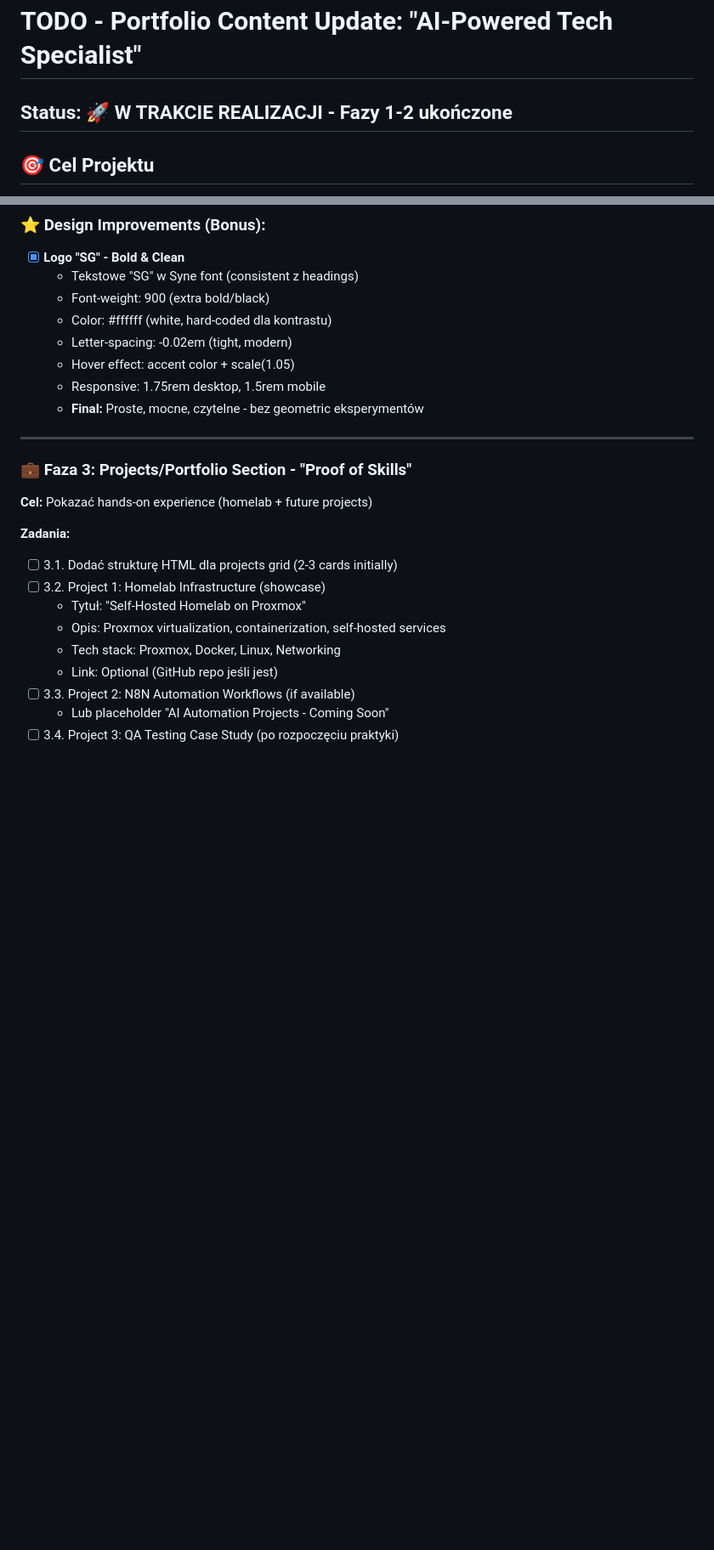
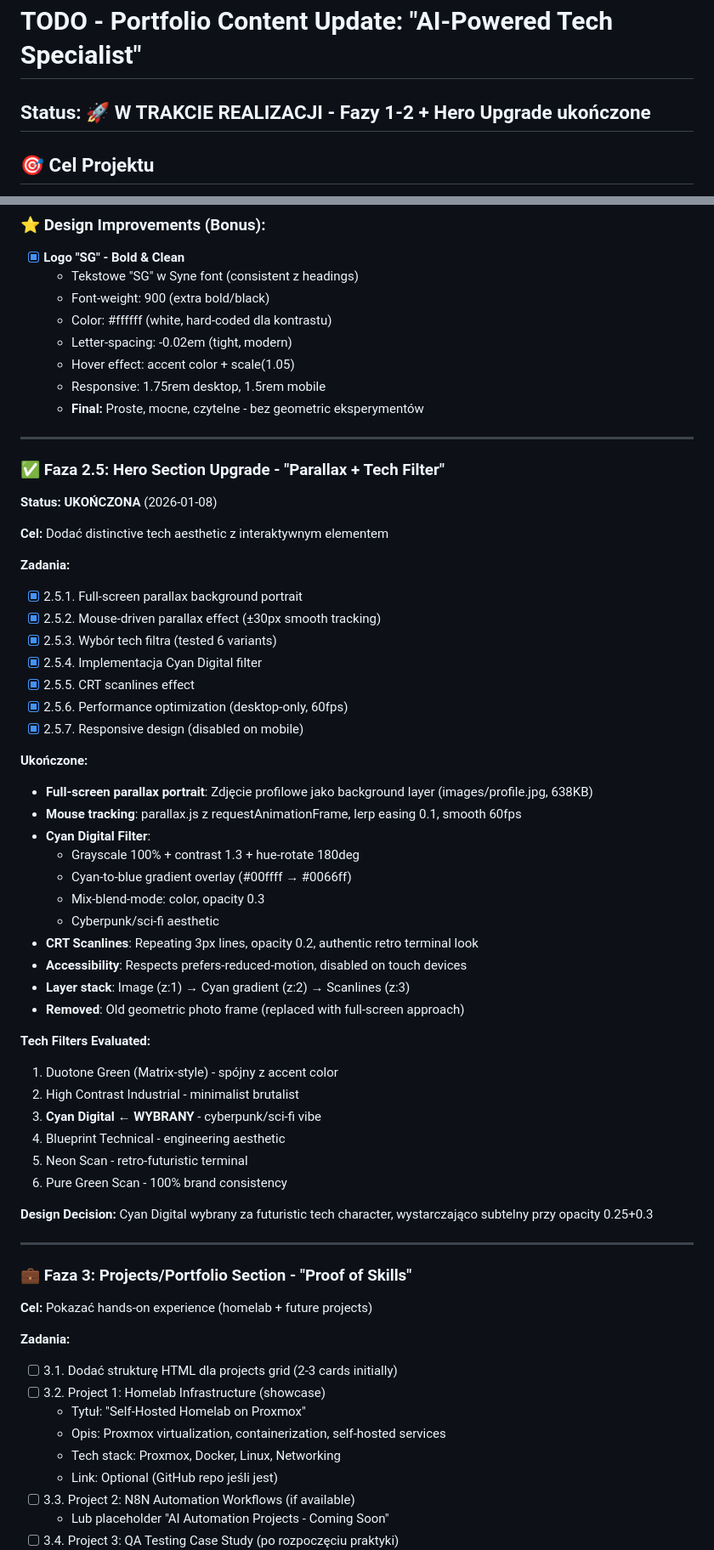
Before and after one commit to voightkampfftest/voightkampfftest.github.io, a Markdown page: .TODO.md, 2 parts joined by grey strips. Shown at 85% size. Drawn GitHub-style; blank space fills up the shorter version.

```diff
--- a/.TODO.md
+++ b/.TODO.md
@@ -1,6 +1,6 @@
 # TODO - Portfolio Content Update: "AI-Powered Tech Specialist"
 
-## Status: 🚀 W TRAKCIE REALIZACJI - Fazy 1-2 ukończone
+## Status: 🚀 W TRAKCIE REALIZACJI - Fazy 1-2 + Hero Upgrade ukończone
 
 ## 🎯 Cel Projektu
 Przekształcenie portfolio z "template with hero" w **funkcjonalną stronę freelancera** z jasnym positioning:
@@ -84,6 +84,45 @@ Przekształcenie portfolio z "template with hero" w **funkcjonalną stronę free
   - Hover effect: accent color + scale(1.05)
   - Responsive: 1.75rem desktop, 1.5rem mobile
   - **Final:** Proste, mocne, czytelne - bez geometric eksperymentów
+
+---
+
+### ✅ Faza 2.5: Hero Section Upgrade - "Parallax + Tech Filter"
+**Status: UKOŃCZONA** (2026-01-08)
+
+**Cel:** Dodać distinctive tech aesthetic z interaktywnym elementem
+
+**Zadania:**
+- [x] 2.5.1. Full-screen parallax background portrait
+- [x] 2.5.2. Mouse-driven parallax effect (±30px smooth tracking)
+- [x] 2.5.3. Wybór tech filtra (tested 6 variants)
+- [x] 2.5.4. Implementacja Cyan Digital filter
+- [x] 2.5.5. CRT scanlines effect
+- [x] 2.5.6. Performance optimization (desktop-only, 60fps)
+- [x] 2.5.7. Responsive design (disabled on mobile)
+
+**Ukończone:**
+- **Full-screen parallax portrait**: Zdjęcie profilowe jako background layer (images/profile.jpg, 638KB)
+- **Mouse tracking**: parallax.js z requestAnimationFrame, lerp easing 0.1, smooth 60fps
+- **Cyan Digital Filter**:
+  - Grayscale 100% + contrast 1.3 + hue-rotate 180deg
+  - Cyan-to-blue gradient overlay (#00ffff → #0066ff)
+  - Mix-blend-mode: color, opacity 0.3
+  - Cyberpunk/sci-fi aesthetic
+- **CRT Scanlines**: Repeating 3px lines, opacity 0.2, authentic retro terminal look
+- **Accessibility**: Respects prefers-reduced-motion, disabled on touch devices
+- **Layer stack**: Image (z:1) → Cyan gradient (z:2) → Scanlines (z:3)
+- **Removed**: Old geometric photo frame (replaced with full-screen approach)
+
+**Tech Filters Evaluated:**
+1. Duotone Green (Matrix-style) - spójny z accent color
+2. High Contrast Industrial - minimalist brutalist
+3. **Cyan Digital** ← **WYBRANY** - cyberpunk/sci-fi vibe
+4. Blueprint Technical - engineering aesthetic
+5. Neon Scan - retro-futuristic terminal
+6. Pure Green Scan - 100% brand consistency
+
+**Design Decision:** Cyan Digital wybrany za futuristic tech character, wystarczająco subtelny przy opacity 0.25+0.3
 
 ---
 
```
Also changed, not shown: other parts of .TODO.md (+56 -1 lines).
